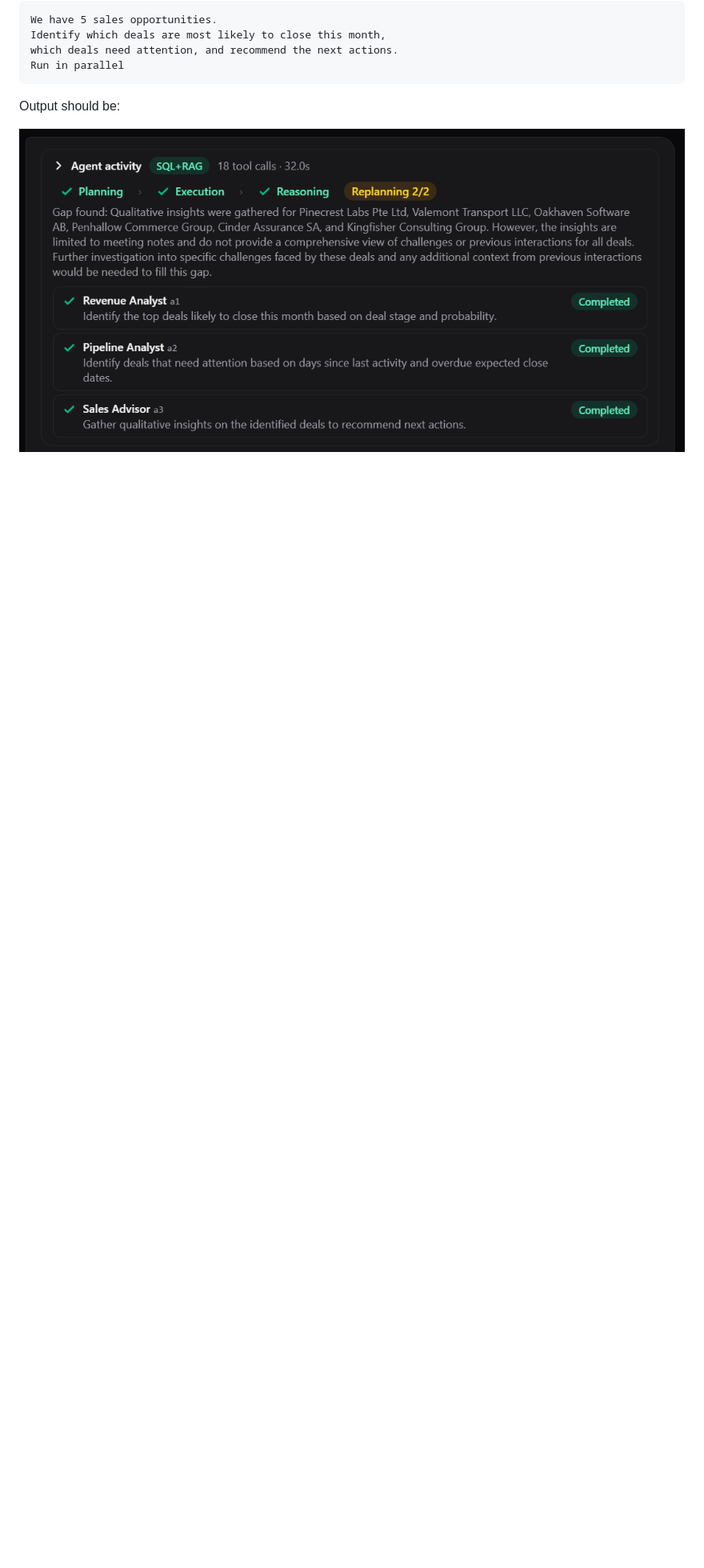
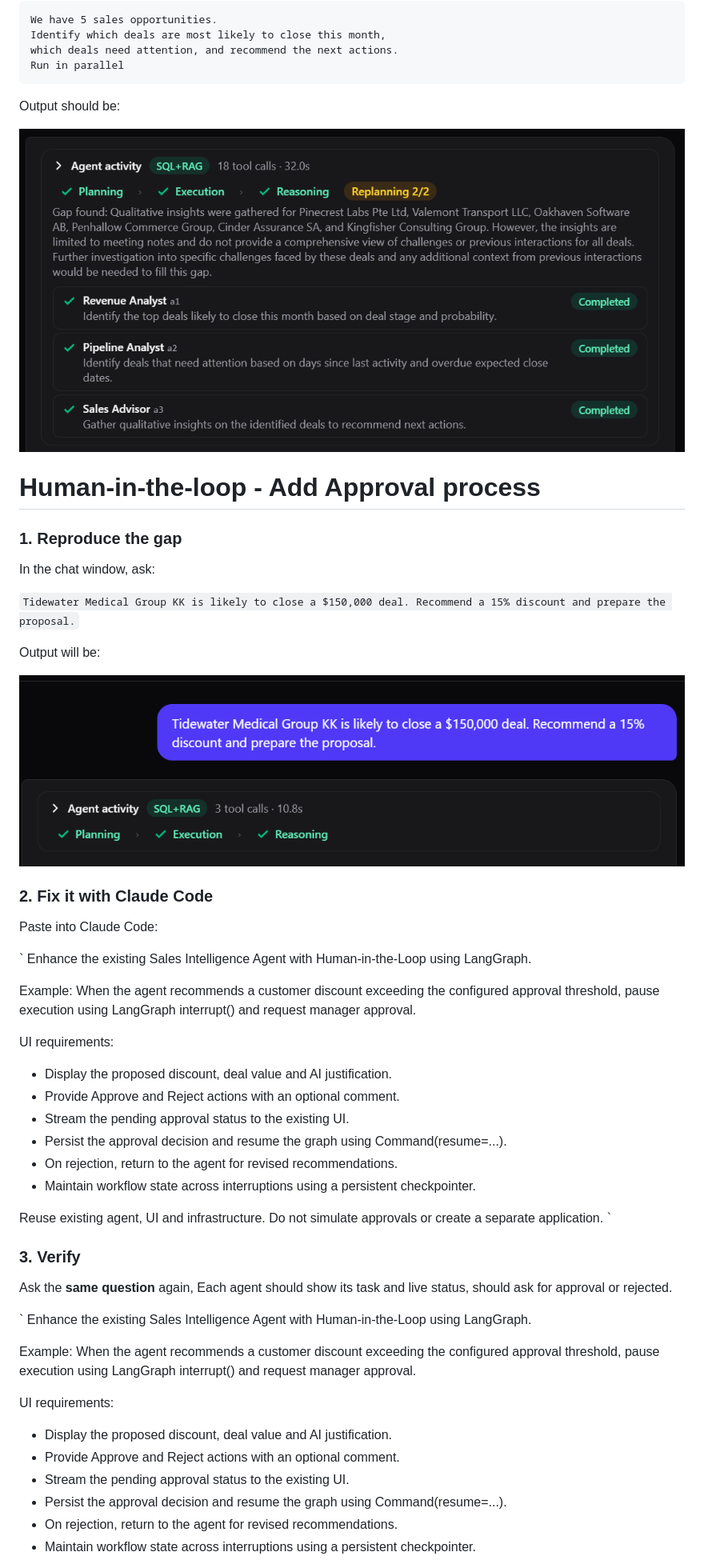
Before and after one commit to karthikeyanVK/seniorai-workshop, a Markdown page: workshop3/README.md, the part around one of its changes. Shown at 80% size. GitHub-like rendering; pictures changed too: workshop3/image-4.png (added); blank space fills up the shorter version.

Commit message:
added output for approval process

```diff
--- a/workshop3/README.md
+++ b/workshop3/README.md
@@ -142,3 +142,55 @@ Run in parallel
 Output should be:
 
 ![alt text](image-3.png)
+
+# Human-in-the-loop - Add Approval process
+
+### 1. Reproduce the gap
+
+In the chat window, ask:
+
+`
+Tidewater Medical Group KK is likely to close a $150,000 deal. Recommend a 15% discount and prepare the proposal.
+`
+
+Output will be:
+
+![alt text](image-4.png)
+
+### 2. Fix it with Claude Code
+
+Paste into Claude Code:
+
+`
+Enhance the existing Sales Intelligence Agent with Human-in-the-Loop using LangGraph.
+
+Example: When the agent recommends a customer discount exceeding the configured approval threshold, pause execution using LangGraph interrupt() and request manager approval.
+
+UI requirements:
+- Display the proposed discount, deal value and AI justification.
+- Provide Approve and Reject actions with an optional comment.
+- Stream the pending approval status to the existing UI.
+- Persist the approval decision and resume the graph using Command(resume=...).
+- On rejection, return to the agent for revised recommendations.
+- Maintain workflow state across interruptions using a persistent checkpointer.
+
+Reuse existing agent, UI and infrastructure. Do not simulate approvals or create a separate application.
+`
+### 3. Verify
+
+Ask the **same question** again,
+Each agent should show its task and live status, should ask for approval or rejected.
+
+`
+Enhance the existing Sales Intelligence Agent with Human-in-the-Loop using LangGraph.
+
+Example: When the agent recommends a customer discount exceeding the configured approval threshold, pause execution using LangGraph interrupt() and request manager approval.
+
+UI requirements:
+- Display the proposed discount, deal value and AI justification.
+- Provide Approve and Reject actions with an optional comment.
+- Stream the pending approval status to the existing UI.
+- Persist the approval decision and resume the graph using Command(resume=...).
+- On rejection, return to the agent for revised recommendations.
+- Maintain workflow state across interruptions using a persistent checkpointer.
+
```
Also changed, not shown: other parts of workshop3/README.md (+5 -0 lines), workshop3/image-5.png (added).
